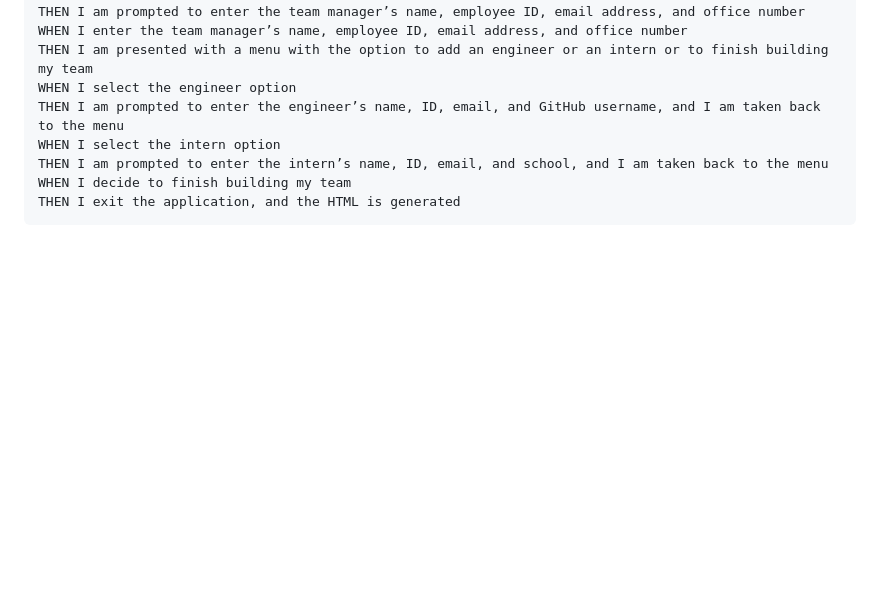
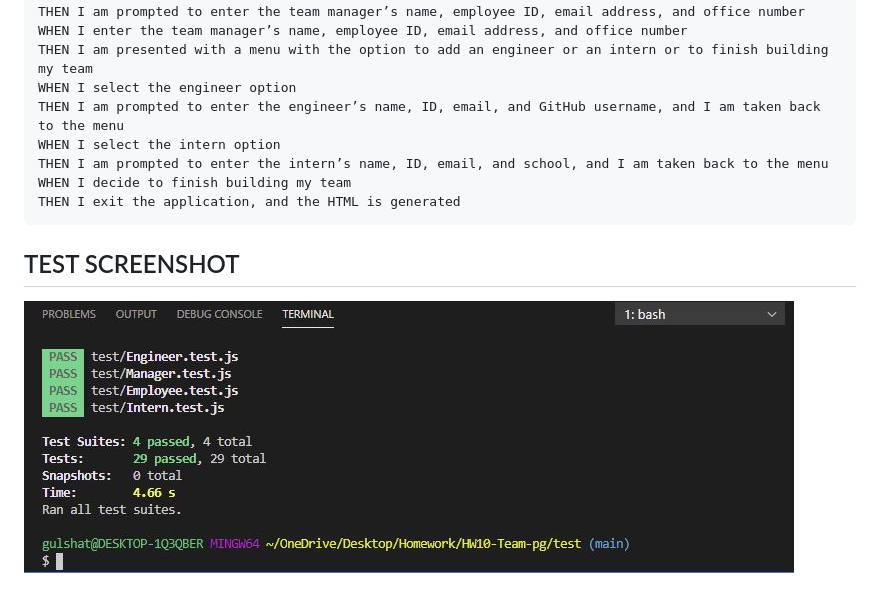
Before and after one commit to GulshatT/HW10-Team-pg, a Markdown page: README.md, the part around the change. Drawn GitHub-style; pictures changed too: img/passed.JPG (added); blank space fills up the shorter version.

Commit message:
added a screenshot

````diff
--- a/README.md
+++ b/README.md
@@ -30,3 +30,6 @@ THEN I am prompted to enter the intern’s name, ID, email, and school, and I am
 WHEN I decide to finish building my team
 THEN I exit the application, and the HTML is generated
 ```
+
+## TEST SCREENSHOT
+![portfolio demo](./img/passed.JPG)
````
Also changed, not shown: 7 other files.
